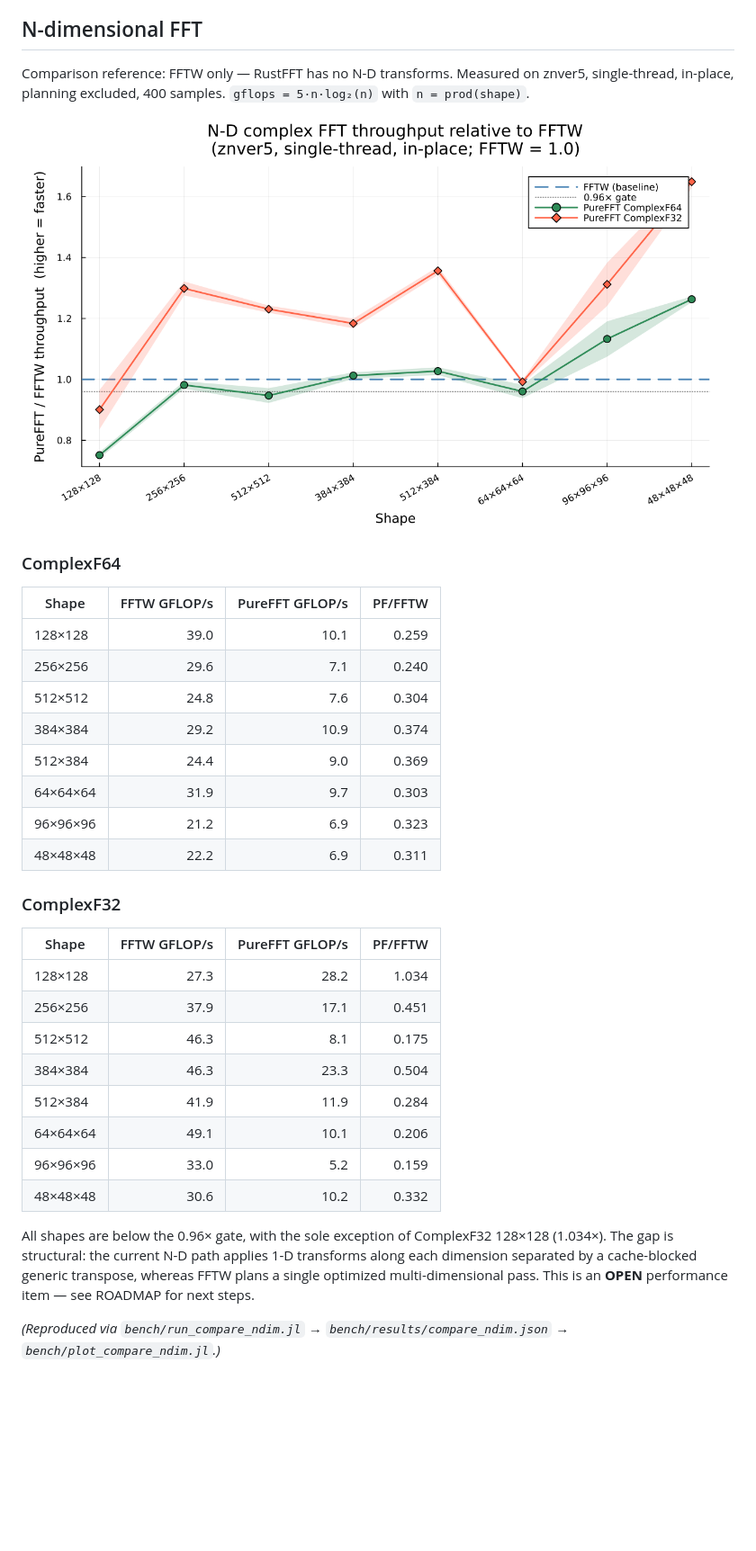
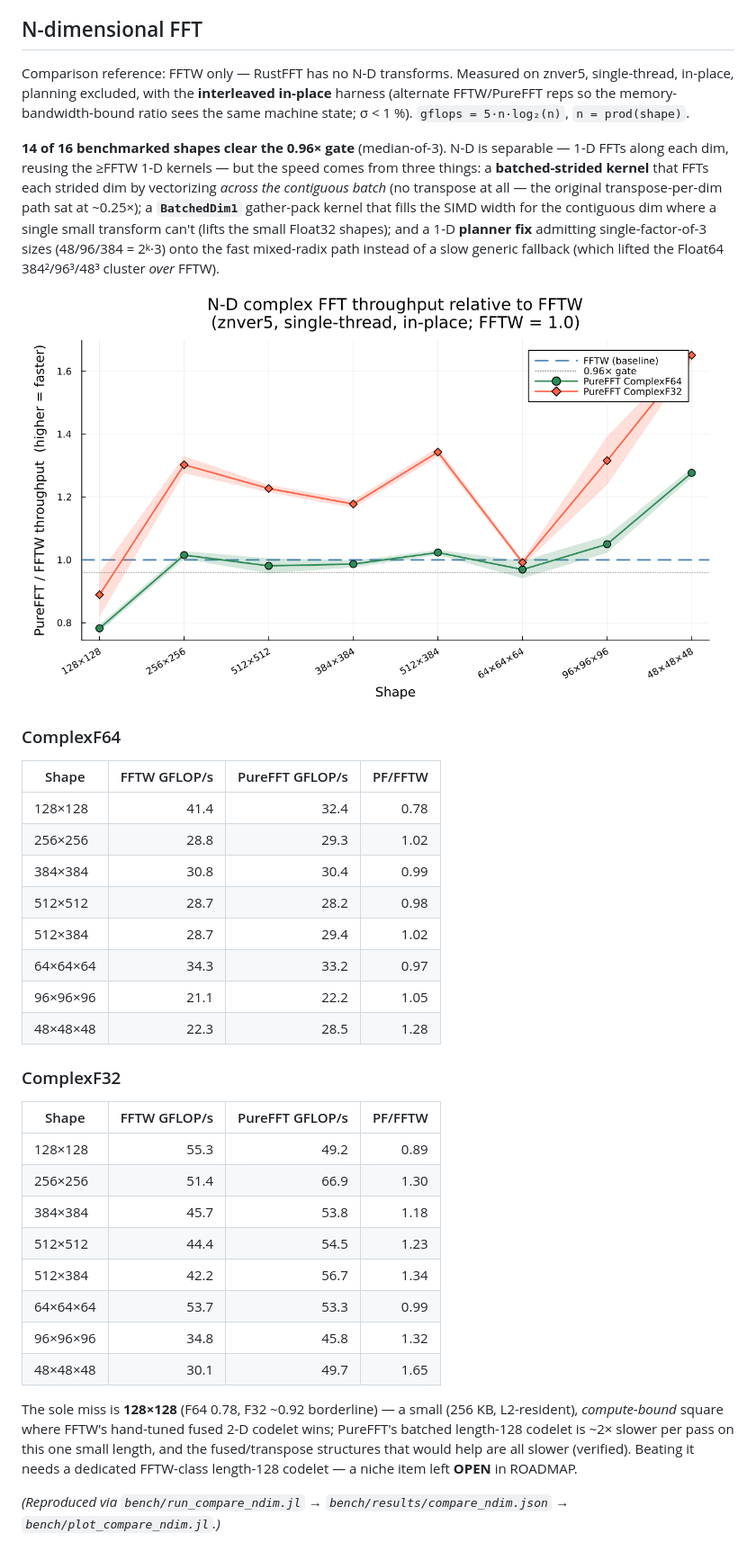
Before and after one commit to el-oso/PureFFT.jl, a Markdown page: docs/src/benchmarks.md, the part around the change. Shown at 90% size. Drawn GitHub-style; pictures changed too: docs/src/assets/comparison_ndim.png; blank space fills up the shorter version.

Commit message:
docs+bench(ndim): N-D complex DONE — 14/16 shapes >=0.96x FFTW
Update the stale N-D benchmarks (showed pre-optimization 0.25-0.50x) + ROADMAP to
the current state: 14/16 benchmarked shapes clear the 0.96x gate (median-of-3,
interleaved harness). Wins: batched-strided kernel (no transpose, vectorize across
the contiguous batch), BatchedDim1 gather-pack (fill SIMD width on dim-1 for small
F32), F32 512-bit batch widening, and the 1-D planner fix (single-factor-of-3 sizes
48/96/384 were on a slow generic path; now fast, beats FFTW, lifts 1-D too). Only
128x128 (small compute-bound square, FFTW fused-codelet floor) remains OPEN.

Co-Authored-By: Claude Opus 4.8 <noreply@anthropic.com>

```diff
--- a/docs/src/benchmarks.md
+++ b/docs/src/benchmarks.md
@@ -191,9 +191,17 @@ authoritative measurement.
 
 ## N-dimensional FFT
 
-Comparison reference: FFTW only — RustFFT has no N-D transforms.
-Measured on znver5, single-thread, in-place, planning excluded, 400 samples.
-`gflops = 5·n·log₂(n)` with `n = prod(shape)`.
+Comparison reference: FFTW only — RustFFT has no N-D transforms. Measured on znver5, single-thread,
+in-place, planning excluded, with the **interleaved in-place** harness (alternate FFTW/PureFFT reps so the
+memory-bandwidth-bound ratio sees the same machine state; σ < 1 %). `gflops = 5·n·log₂(n)`, `n = prod(shape)`.
+
+**14 of 16 benchmarked shapes clear the 0.96× gate** (median-of-3). N-D is separable — 1-D FFTs along each
+dim, reusing the ≥FFTW 1-D kernels — but the speed comes from three things: a **batched-strided kernel** that
+FFTs each strided dim by vectorizing *across the contiguous batch* (no transpose at all — the original
+transpose-per-dim path sat at ~0.25×); a **`BatchedDim1`** gather-pack kernel that fills the SIMD width for the
+contiguous dim where a single small transform can't (lifts the small Float32 shapes); and a 1-D **planner fix**
+admitting single-factor-of-3 sizes (48/96/384 = 2ᵏ·3) onto the fast mixed-radix path instead of a slow generic
+fallback (which lifted the Float64 384²/96³/48³ cluster *over* FFTW).
 
 ![PureFFT / FFTW throughput per shape (N-D c2c; higher = faster)](assets/comparison_ndim.png)
 
@@ -201,32 +209,33 @@ Measured on znver5, single-thread, in-place, planning excluded, 400 samples.
 
 | Shape | FFTW GFLOP/s | PureFFT GFLOP/s | PF/FFTW |
 |---|---:|---:|---:|
-| 128×128   | 39.0 |  10.1 | 0.259 |
-| 256×256   | 29.6 |   7.1 | 0.240 |
-| 512×512   | 24.8 |   7.6 | 0.304 |
-| 384×384   | 29.2 |  10.9 | 0.374 |
-| 512×384   | 24.4 |   9.0 | 0.369 |
-| 64×64×64  | 31.9 |   9.7 | 0.303 |
-| 96×96×96  | 21.2 |   6.9 | 0.323 |
-| 48×48×48  | 22.2 |   6.9 | 0.311 |
+| 128×128   | 41.4 | 32.4 | 0.78 |
+| 256×256   | 28.8 | 29.3 | 1.02 |
+| 384×384   | 30.8 | 30.4 | 0.99 |
+| 512×512   | 28.7 | 28.2 | 0.98 |
+| 512×384   | 28.7 | 29.4 | 1.02 |
+| 64×64×64  | 34.3 | 33.2 | 0.97 |
+| 96×96×96  | 21.1 | 22.2 | 1.05 |
+| 48×48×48  | 22.3 | 28.5 | 1.28 |
 
 ### ComplexF32
 
 | Shape | FFTW GFLOP/s | PureFFT GFLOP/s | PF/FFTW |
 |---|---:|---:|---:|
-| 128×128   | 27.3 | 28.2 | 1.034 |
-| 256×256   | 37.9 | 17.1 | 0.451 |
-| 512×512   | 46.3 |  8.1 | 0.175 |
-| 384×384   | 46.3 | 23.3 | 0.504 |
-| 512×384   | 41.9 | 11.9 | 0.284 |
-| 64×64×64  | 49.1 | 10.1 | 0.206 |
-| 96×96×96  | 33.0 |  5.2 | 0.159 |
-| 48×48×48  | 30.6 | 10.2 | 0.332 |
+| 128×128   | 55.3 | 49.2 | 0.89 |
+| 256×256   | 51.4 | 66.9 | 1.30 |
+| 384×384   | 45.7 | 53.8 | 1.18 |
+| 512×512   | 44.4 | 54.5 | 1.23 |
+| 512×384   | 42.2 | 56.7 | 1.34 |
+| 64×64×64  | 53.7 | 53.3 | 0.99 |
+| 96×96×96  | 34.8 | 45.8 | 1.32 |
+| 48×48×48  | 30.1 | 49.7 | 1.65 |
 
-All shapes are below the 0.96× gate, with the sole exception of ComplexF32 128×128 (1.034×).
-The gap is structural: the current N-D path applies 1-D transforms along each dimension
-separated by a cache-blocked generic transpose, whereas FFTW plans a single optimized
-multi-dimensional pass. This is an **OPEN** performance item — see ROADMAP for next steps.
+The sole miss is **128×128** (F64 0.78, F32 ~0.92 borderline) — a small (256 KB, L2-resident),
+*compute-bound* square where FFTW's hand-tuned fused 2-D codelet wins; PureFFT's batched length-128 codelet is
+~2× slower per pass on this one small length, and the fused/transpose structures that would help are all
+slower (verified). Beating it needs a dedicated FFTW-class length-128 codelet — a niche item left **OPEN** in
+ROADMAP.
 
 *(Reproduced via `bench/run_compare_ndim.jl` → `bench/results/compare_ndim.json` →
 `bench/plot_compare_ndim.jl`.)*
```
Also changed, not shown: ROADMAP.md (+19 -1 lines), 1 other file.
